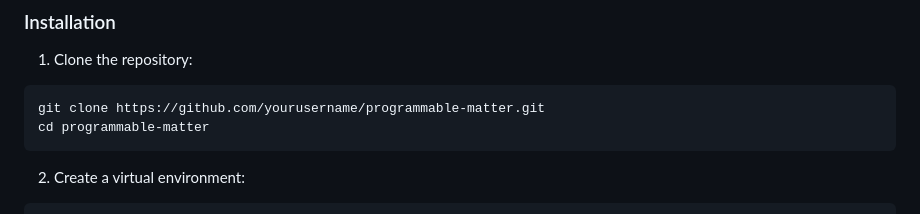
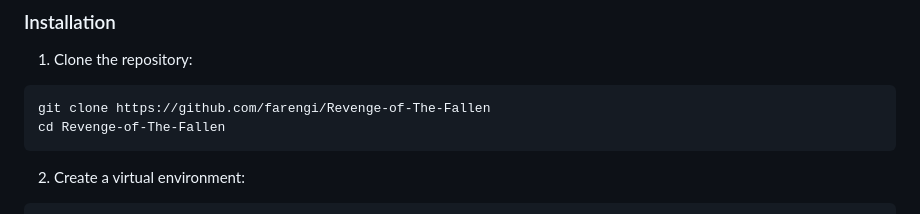
Before and after one commit to ritamerhi/Revenge-of-The-Fallen, a Markdown page: README.md, the part around the change. GitHub-like rendering.

````diff
--- a/README.md
+++ b/README.md
@@ -90,8 +90,8 @@ The project includes sophisticated deadlock detection and resolution mechanisms:
 
 1. Clone the repository:
 ```bash
-git clone https://github.com/yourusername/programmable-matter.git
-cd programmable-matter
+git clone https://github.com/farengi/Revenge-of-The-Fallen
+cd Revenge-of-The-Fallen
 ```
 
 2. Create a virtual environment:
````
